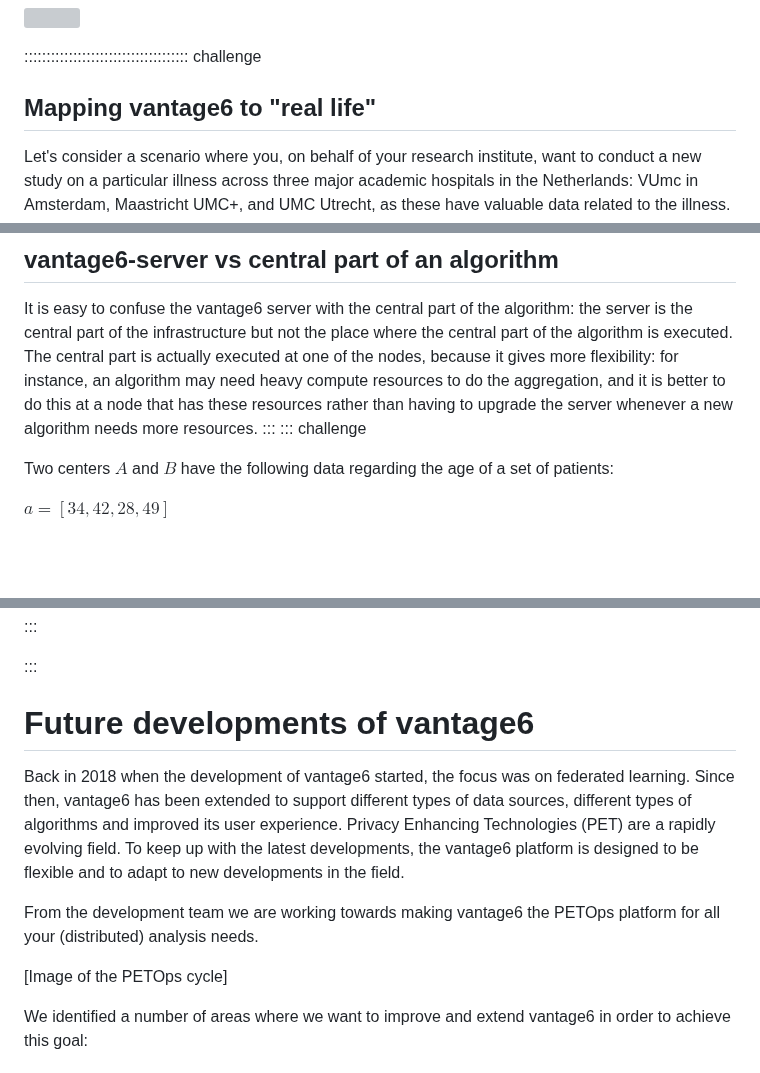
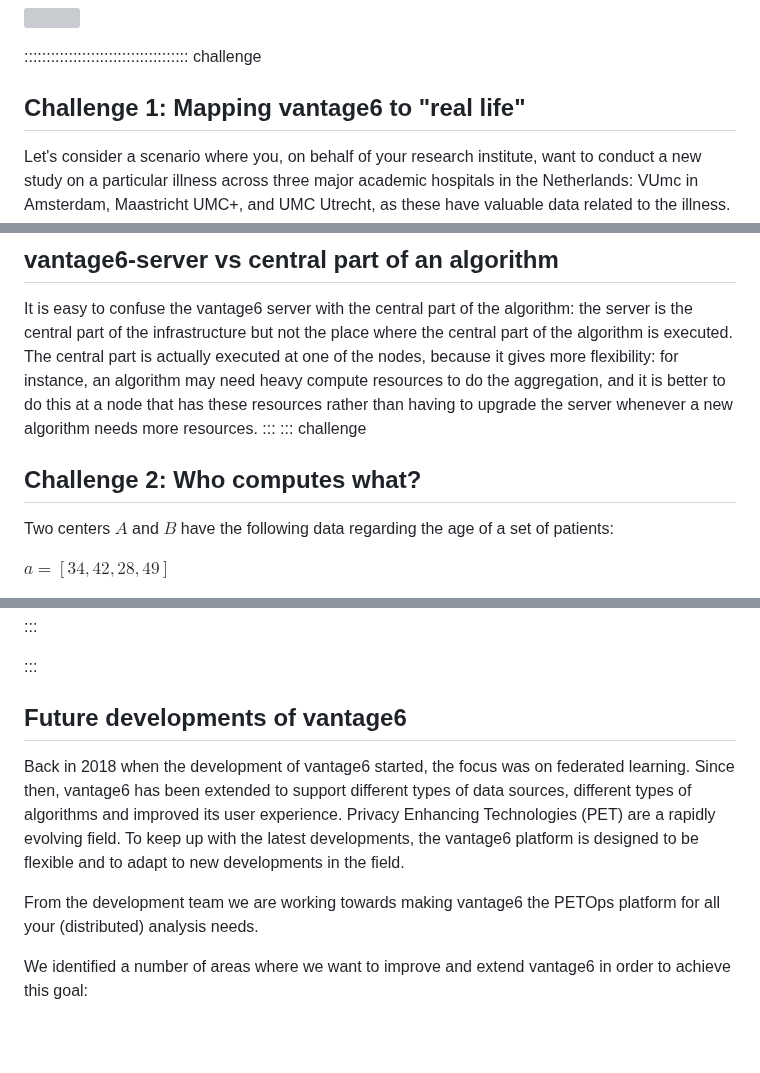
Before and after one commit to vantage6/vantage6-workshop, a Markdown page: episodes/chap2_introduction_v6.md, 3 parts joined by grey strips. Rendered like a GitHub page; blank space fills up the shorter version; grey boxes are pictures that could not be loaded.

```diff
--- a/episodes/chap2_introduction_v6.md
+++ b/episodes/chap2_introduction_v6.md
@@ -69,7 +69,7 @@ For example, consider the `Collaboration W` below, which includes six organizati
 
 ::::::::::::::::::::::::::::::::::::: challenge
 
-## Mapping vantage6 to "real life"
+## Challenge 1: Mapping vantage6 to "real life"
 
 Let's consider a scenario where you, on behalf of your research institute, want to conduct a new study on a particular illness across three major academic hospitals in the Netherlands: VUmc in Amsterdam, Maastricht UMC+, and UMC Utrecht, as these have valuable data related to the illness. Consider the following:
 
@@ -180,6 +180,8 @@ It is easy to confuse the vantage6 server with the central part of the algorithm
 :::
 ::: challenge
 
+## Challenge 2: Who computes what?
+
 Two centers $A$ and $B$ have the following data regarding the age of a set of patients:
 
 $a = [34, 42, 28, 49]$
@@ -235,13 +237,12 @@ $\overline{x} =\dfrac{S_a+S_b}{n_a+n_b}=\dfrac{153+118}{4+3}=38.71$
 
 :::
 
-# Future developments of vantage6
+## Future developments of vantage6
 
 Back in 2018 when the development of vantage6 started, the focus was on federated learning. Since then, vantage6 has been extended to support different types of data sources, different types of algorithms and improved its user experience. Privacy Enhancing Technologies (PET) are a rapidly evolving field. To keep up with the latest developments, the vantage6 platform is designed to be flexible and to adapt to new developments in the field.
 
 From the development team we are working towards making vantage6 the PETOps platform for all your (distributed) analysis needs.
 
-[Image of the PETOps cycle]
 
 We identified a number of areas where we want to improve and extend vantage6 in order to achieve this goal:
 
```
Also changed, not shown: other parts of episodes/chap2_introduction_v6.md (+3 -3 lines).
